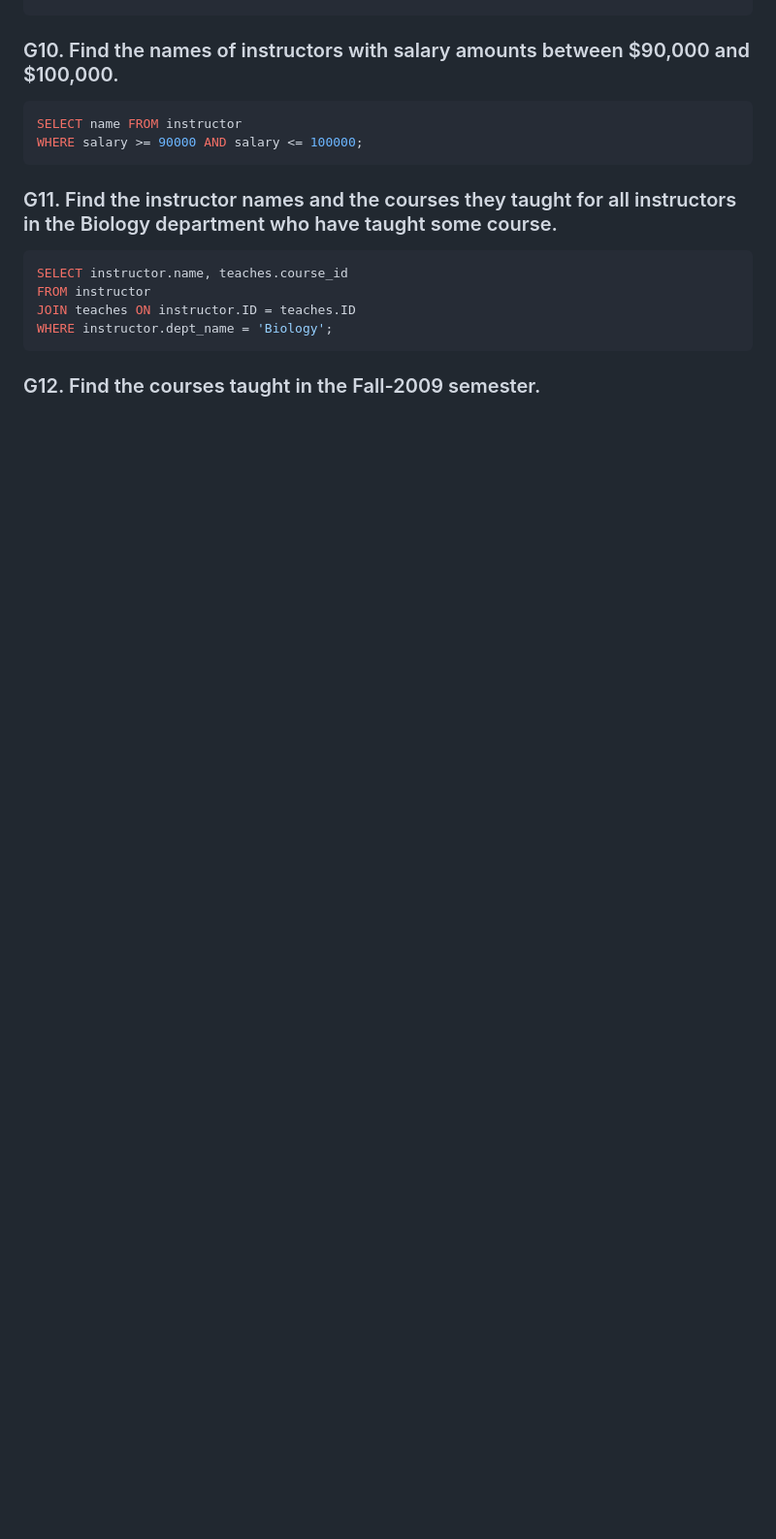
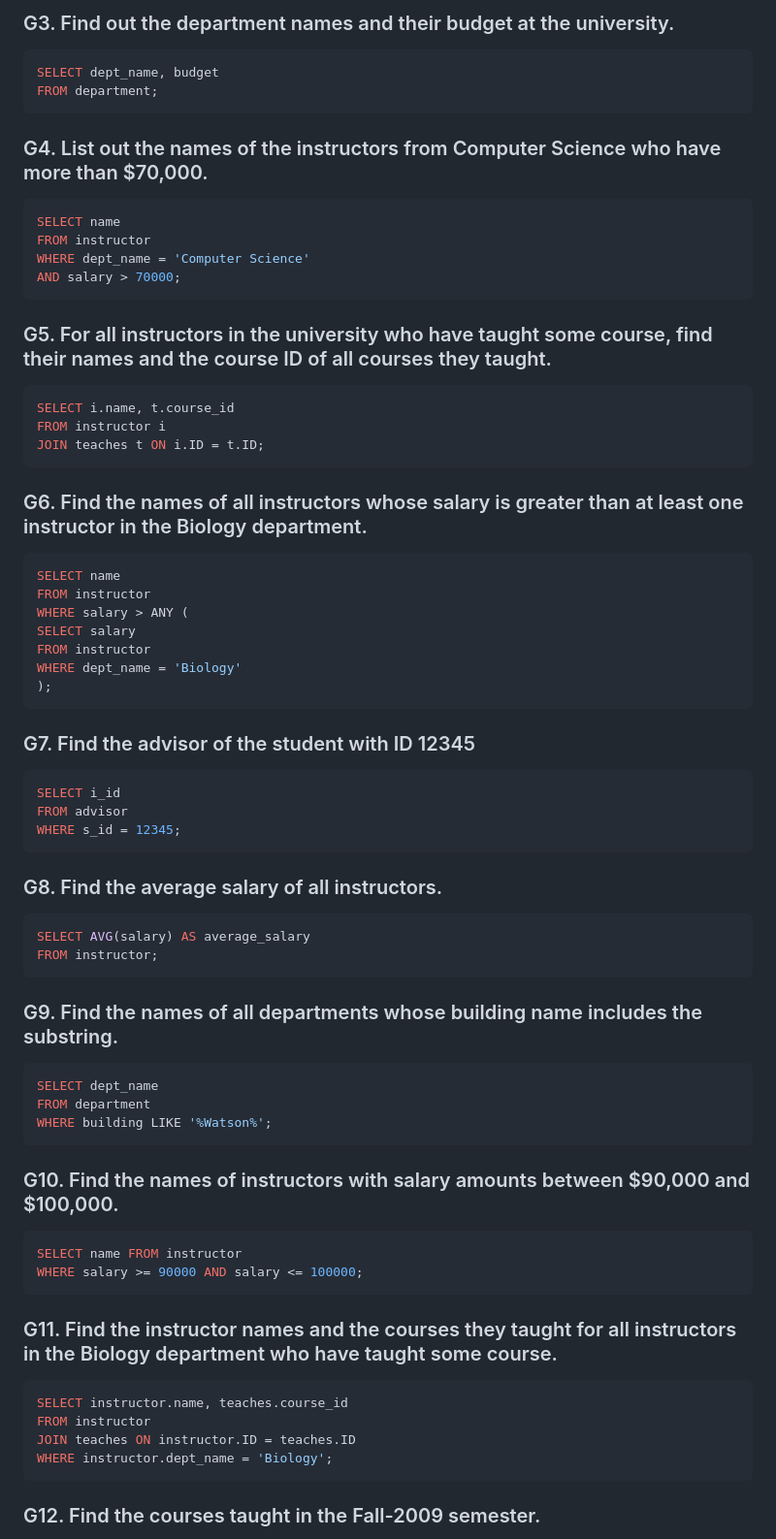
Before and after one commit to sadman2084/-Oracle-Database, a Markdown page: Shobuz Sir/Problem set 1/README.md, the part around one of its changes. Shown at 97% size. GitHub-like rendering; blank space fills up the shorter version.

````diff
--- a/Shobuz Sir/Problem set 1/README.md
+++ b/Shobuz Sir/Problem set 1/README.md
@@ -27,3 +89,48 @@ ORDER BY ID, course_id;
+### G3. Find out the department names and their budget at the university.
+```sql
+SELECT dept_name, budget
+FROM department;
+```
+### G4. List out the names of the instructors from Computer Science who have more than $70,000.
+```sql
+SELECT name
+FROM instructor
+WHERE dept_name = 'Computer Science'
+AND salary > 70000;
+```
+
+### G5. For all instructors in the university who have taught some course, find their names and the course ID of all courses they taught.
+```sql
+SELECT i.name, t.course_id
+FROM instructor i
+JOIN teaches t ON i.ID = t.ID;
+```
+### G6. Find the names of all instructors whose salary is greater than at least one instructor in the Biology department.
+```sql
+SELECT name
+FROM instructor
+WHERE salary > ANY (
+SELECT salary
+FROM instructor
+WHERE dept_name = 'Biology'
+);
+```
+### G7. Find the advisor of the student with ID 12345
+```sql
+SELECT i_id
+FROM advisor
+WHERE s_id = 12345;
+```
+### G8. Find the average salary of all instructors.
+```sql
+SELECT AVG(salary) AS average_salary
+FROM instructor;
+```
+### G9. Find the names of all departments whose building name includes the substring.
+```sql
+SELECT dept_name
+FROM department
+WHERE building LIKE '%Watson%';
 ```
 
 ### G10. Find the names of instructors with salary amounts between $90,000 and $100,000.
````
Also changed, not shown: other parts of Shobuz Sir/Problem set 1/README.md (+62 -0 lines).
